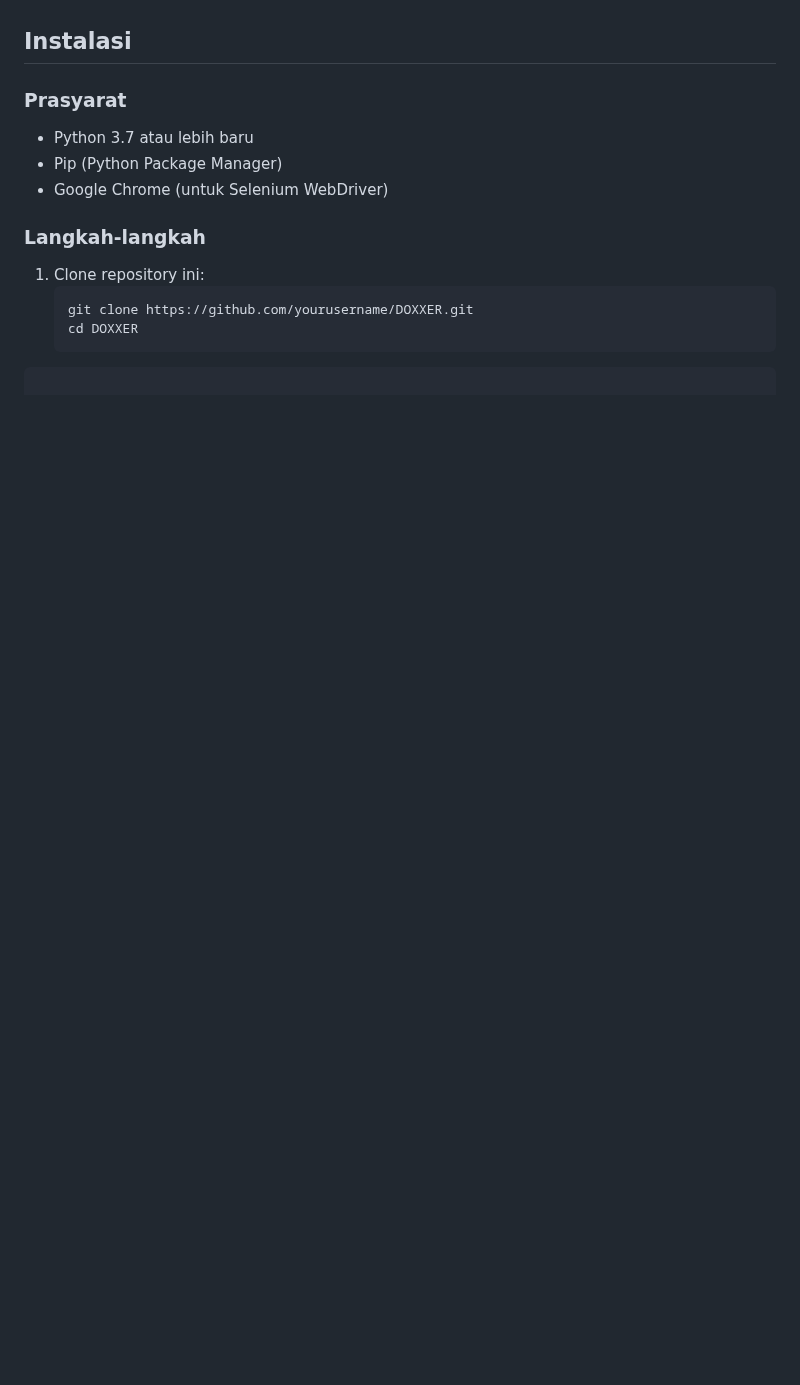
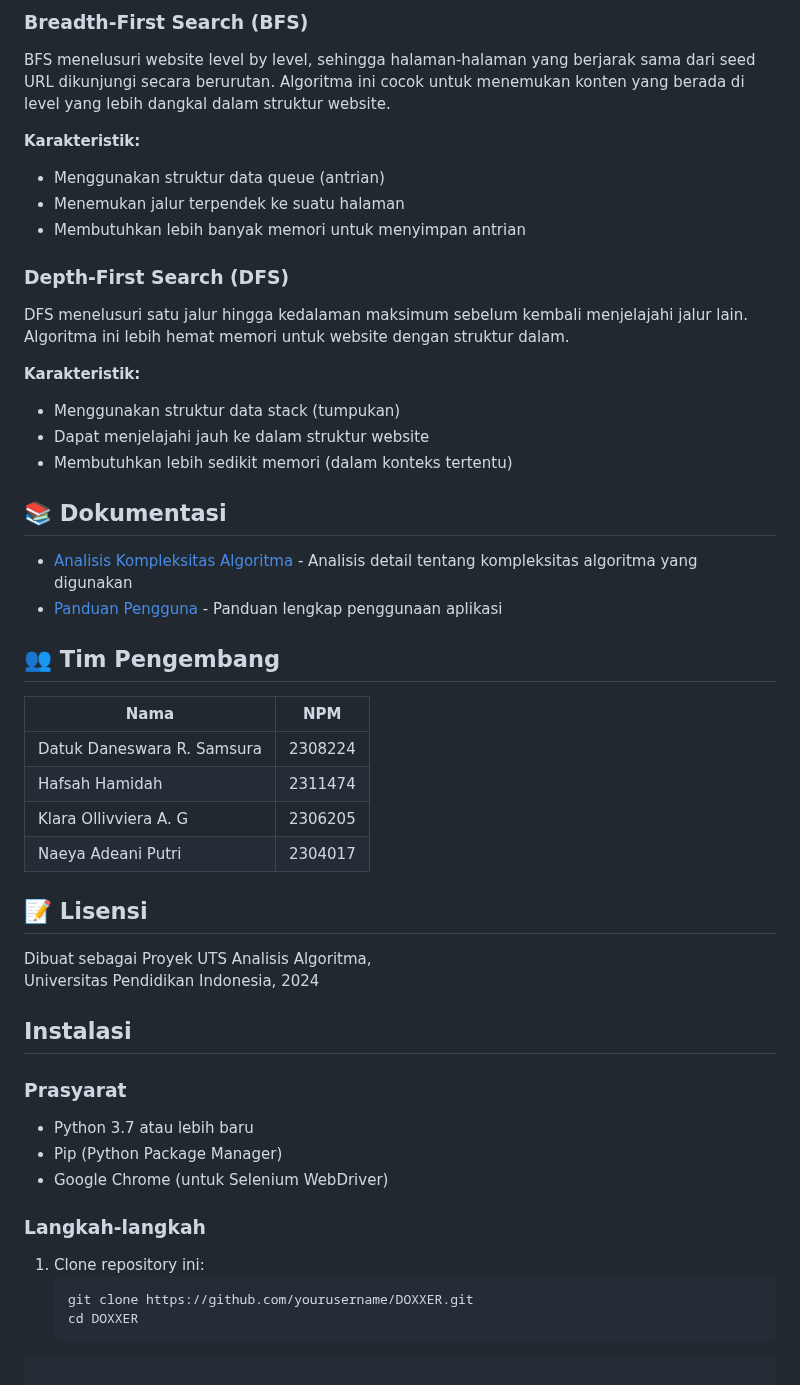
Before and after one commit to hafsahha/DOXXER, a Markdown page: README.md, the part around one of its changes. Drawn GitHub-style; blank space fills up the shorter version.

```diff
--- a/README.md
+++ b/README.md
@@ -23,3 +160,39 @@ DOXXER adalah mesin pencari web internal yang dirancang untuk memudahkan penggun
+### Breadth-First Search (BFS)
+
+BFS menelusuri website level by level, sehingga halaman-halaman yang berjarak sama dari seed URL dikunjungi secara berurutan. Algoritma ini cocok untuk menemukan konten yang berada di level yang lebih dangkal dalam struktur website.
+
+**Karakteristik:**
+- Menggunakan struktur data queue (antrian)
+- Menemukan jalur terpendek ke suatu halaman
+- Membutuhkan lebih banyak memori untuk menyimpan antrian
+
+### Depth-First Search (DFS)
+
+DFS menelusuri satu jalur hingga kedalaman maksimum sebelum kembali menjelajahi jalur lain. Algoritma ini lebih hemat memori untuk website dengan struktur dalam.
+
+**Karakteristik:**
+- Menggunakan struktur data stack (tumpukan)
+- Dapat menjelajahi jauh ke dalam struktur website
+- Membutuhkan lebih sedikit memori (dalam konteks tertentu)
+
+## 📚 Dokumentasi
+
+- [Analisis Kompleksitas Algoritma](ANALYSIS_COMPLEXITY.md) - Analisis detail tentang kompleksitas algoritma yang digunakan
+- [Panduan Pengguna](docs/user_guide.html) - Panduan lengkap penggunaan aplikasi
+
+## 👥 Tim Pengembang
+
+| Nama | NPM |
+|------|-----|
+| Datuk Daneswara R. Samsura | 2308224 |
+| Hafsah Hamidah | 2311474 |
+| Klara Ollivviera A. G | 2306205 |
+| Naeya Adeani Putri | 2304017 |
+
+## 📝 Lisensi
+
+Dibuat sebagai Proyek UTS Analisis Algoritma,
+Universitas Pendidikan Indonesia, 2024
 
 ## Instalasi
 
```
Also changed, not shown: other parts of README.md (+153 -20 lines).
